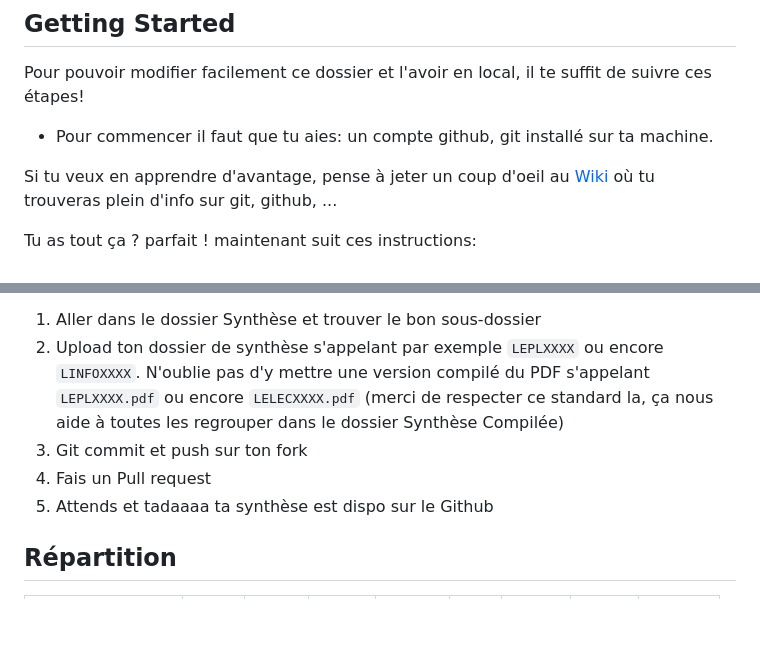
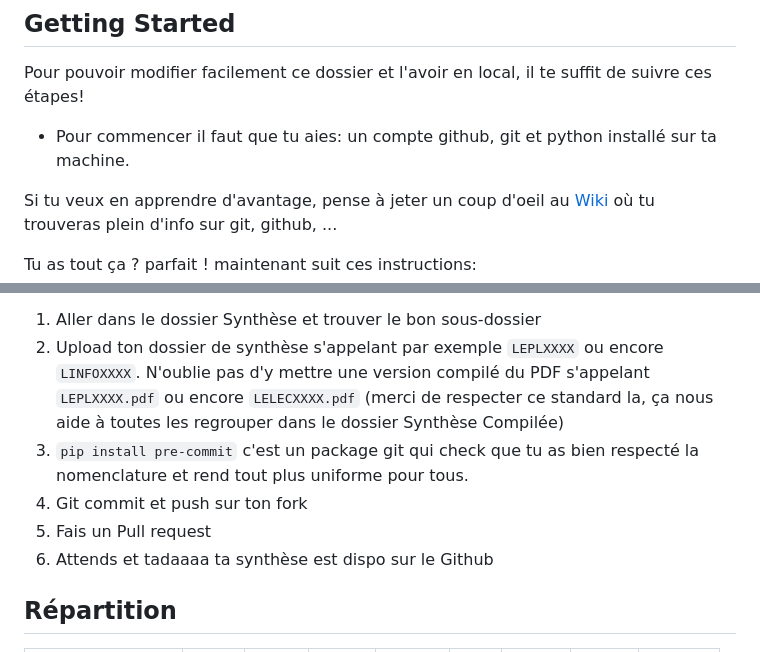
Before and after one commit to Tfloow/Q4_EPL, a Markdown page: README.md, 2 parts joined by grey strips. Drawn GitHub-style; blank space fills up the shorter version.

Commit message:
added the pre-commit

```diff
--- a/README.md
+++ b/README.md
@@ -27,7 +27,7 @@ Ce github **n'a pas vocation de remplacer le drive !** On l'utilise pour travail
 
 ## Getting Started <a name="GS"></a>
 Pour pouvoir modifier facilement ce dossier et l'avoir en local, il te suffit de suivre ces étapes!
-* Pour commencer il faut que tu aies: un compte github, git installé sur ta machine.
+* Pour commencer il faut que tu aies: un compte github, git et python installé sur ta machine.
 
 Si tu veux en apprendre d'avantage, pense à jeter un coup d'oeil au [Wiki](https://github.com/Tfloow/Q4_EPL/wiki) où tu trouveras plein d'info sur git, github, ...
 
@@ -47,9 +47,10 @@ Pour ajouter ta synthèse, tu dois:
 
 1. Aller dans le dossier Synthèse et trouver le bon sous-dossier
 2. Upload ton dossier de synthèse s'appelant par exemple `LEPLXXXX` ou encore `LINFOXXXX`. N'oublie pas d'y mettre une version compilé du PDF s'appelant `LEPLXXXX.pdf` ou encore `LELECXXXX.pdf` (merci de respecter ce standard la, ça nous aide à toutes les regrouper dans le dossier Synthèse Compilée)
-3. Git commit et push sur ton fork
-4. Fais un Pull request
-5. Attends et tadaaaa ta synthèse est dispo sur le Github
+3. `pip install pre-commit` c'est un package git qui check que tu as bien respecté la nomenclature et rend tout plus uniforme pour tous.
+4. Git commit et push sur ton fork
+5. Fais un Pull request
+6. Attends et tadaaaa ta synthèse est dispo sur le Github
 
 ## Répartition <a name="R"></a>
 
```
